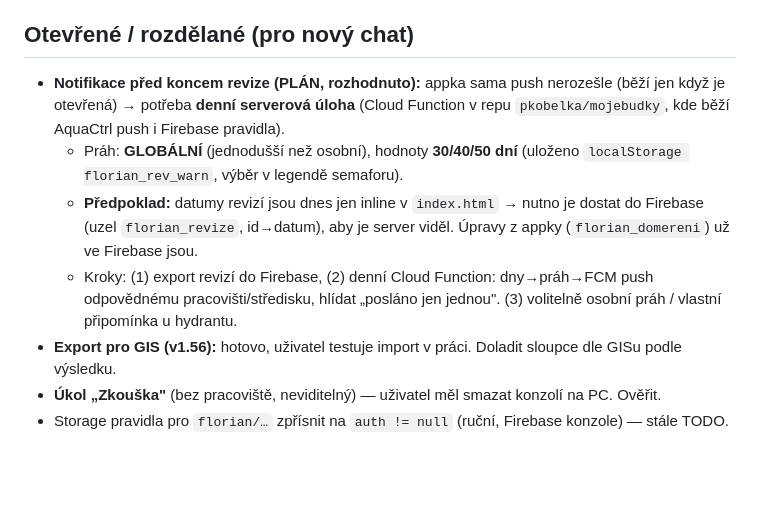
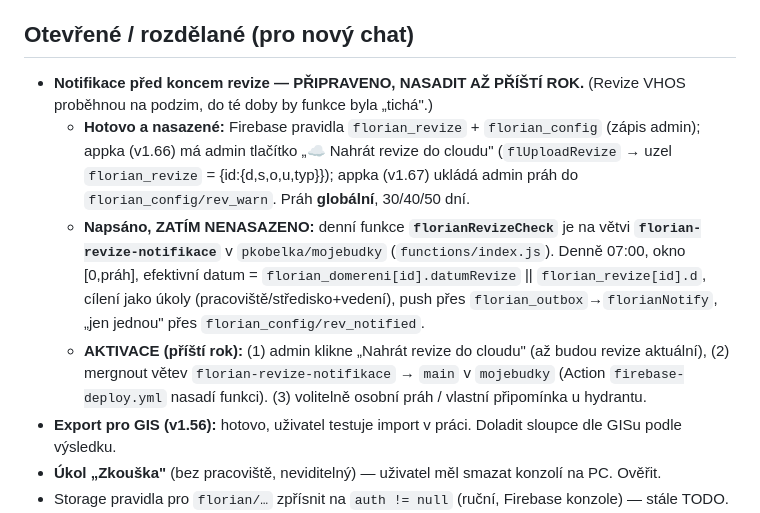
Before and after one commit to pkobelka/florian, a Markdown page: FLORIAN.md, the part around the change. Drawn GitHub-style; blank space fills up the shorter version.

Commit message:
Poznámky: notifikace revizí připraveny (funkce na větvi), nasadit až příští rok
Co-Authored-By: Claude Opus 4.8 <noreply@anthropic.com>

```diff
--- a/FLORIAN.md
+++ b/FLORIAN.md
@@ -104,17 +104,21 @@ https://pkobelka.github.io/florian/ · repo `pkobelka/florian`, větev `main`.
 - Úkol bez pracoviště se v seznamu neschovává při zapnutém filtru.
 
 ## Otevřené / rozdělané (pro nový chat)
-- **Notifikace před koncem revize (PLÁN, rozhodnuto):** appka sama push nerozešle
-  (běží jen když je otevřená) → potřeba **denní serverová úloha** (Cloud Function
-  v repu `pkobelka/mojebudky`, kde běží AquaCtrl push i Firebase pravidla).
-  - Práh: **GLOBÁLNÍ** (jednodušší než osobní), hodnoty **30/40/50 dní** (uloženo
-    `localStorage florian_rev_warn`, výběr v legendě semaforu).
-  - **Předpoklad:** datumy revizí jsou dnes jen inline v `index.html` → nutno je
-    dostat do Firebase (uzel `florian_revize`, id→datum), aby je server viděl.
-    Úpravy z appky (`florian_domereni`) už ve Firebase jsou.
-  - Kroky: (1) export revizí do Firebase, (2) denní Cloud Function: dny→práh→FCM push
-    odpovědnému pracovišti/středisku, hlídat „posláno jen jednou". (3) volitelně
-    osobní práh / vlastní připomínka u hydrantu.
+- **Notifikace před koncem revize — PŘIPRAVENO, NASADIT AŽ PŘÍŠTÍ ROK.**
+  (Revize VHOS proběhnou na podzim, do té doby by funkce byla „tichá".)
+  - **Hotovo a nasazené:** Firebase pravidla `florian_revize` + `florian_config`
+    (zápis admin); appka (v1.66) má admin tlačítko „☁️ Nahrát revize do cloudu"
+    (`flUploadRevize` → uzel `florian_revize` = {id:{d,s,o,u,typ}}); appka (v1.67)
+    ukládá admin práh do `florian_config/rev_warn`. Práh **globální**, 30/40/50 dní.
+  - **Napsáno, ZATÍM NENASAZENO:** denní funkce **`florianRevizeCheck`** je na větvi
+    **`florian-revize-notifikace`** v `pkobelka/mojebudky` (`functions/index.js`).
+    Denně 07:00, okno [0,práh], efektivní datum = `florian_domereni[id].datumRevize`
+    || `florian_revize[id].d`, cílení jako úkoly (pracoviště/středisko+vedení), push
+    přes `florian_outbox`→`florianNotify`, „jen jednou" přes `florian_config/rev_notified`.
+  - **AKTIVACE (příští rok):** (1) admin klikne „Nahrát revize do cloudu" (až budou
+    revize aktuální), (2) mergnout větev `florian-revize-notifikace` → `main` v
+    `mojebudky` (Action `firebase-deploy.yml` nasadí funkci). (3) volitelně osobní
+    práh / vlastní připomínka u hydrantu.
 - **Export pro GIS (v1.56):** hotovo, uživatel testuje import v práci. Doladit sloupce
   dle GISu podle výsledku.
 - **Úkol „Zkouška"** (bez pracoviště, neviditelný) — uživatel měl smazat konzolí na PC. Ověřit.
```
